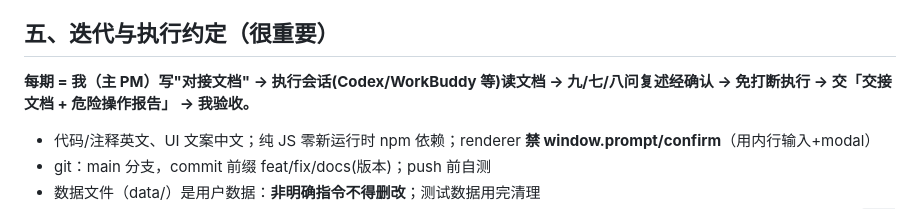
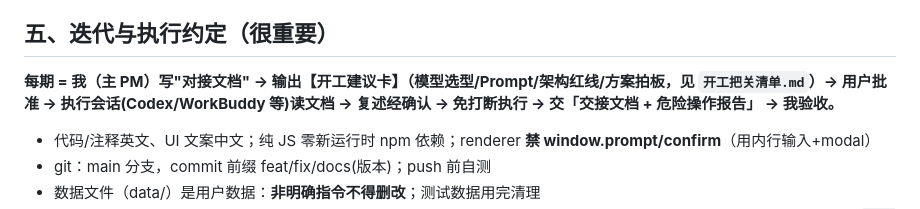
Before and after one commit to JovanYoung/jovan-workplace, a Markdown page: Codex-项目交接.md, the part around the change. GitHub-like rendering.

Commit message:
docs: pre-work review checklist (model/prompt/architecture/plan gate before every iteration)

```diff
--- a/Codex-项目交接.md
+++ b/Codex-项目交接.md
@@ -65,7 +65,7 @@ D:\Jovan's Workplace\
 
 ## 五、迭代与执行约定（很重要）
 
-**每期 = 我（主 PM）写"对接文档" → 执行会话(Codex/WorkBuddy 等)读文档 → 九/七/八问复述经确认 → 免打断执行 → 交「交接文档 + 危险操作报告」 → 我验收。**
+**每期 = 我（主 PM）写"对接文档" → 输出【开工建议卡】（模型选型/Prompt/架构红线/方案拍板，见 `开工把关清单.md`）→ 用户批准 → 执行会话(Codex/WorkBuddy 等)读文档 → 复述经确认 → 免打断执行 → 交「交接文档 + 危险操作报告」 → 我验收。**
 
 - 代码/注释英文、UI 文案中文；纯 JS 零新运行时 npm 依赖；renderer **禁 window.prompt/confirm**（用内行输入+modal）
 - git：main 分支，commit 前缀 feat/fix/docs(版本)；push 前自测
```
Also changed, not shown: 开工把关清单.md (added, +82 -0 lines).
